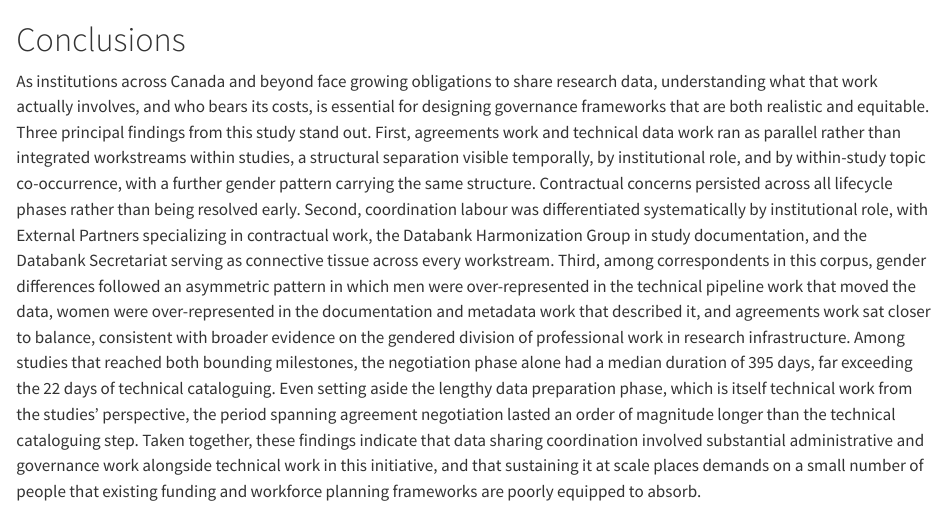
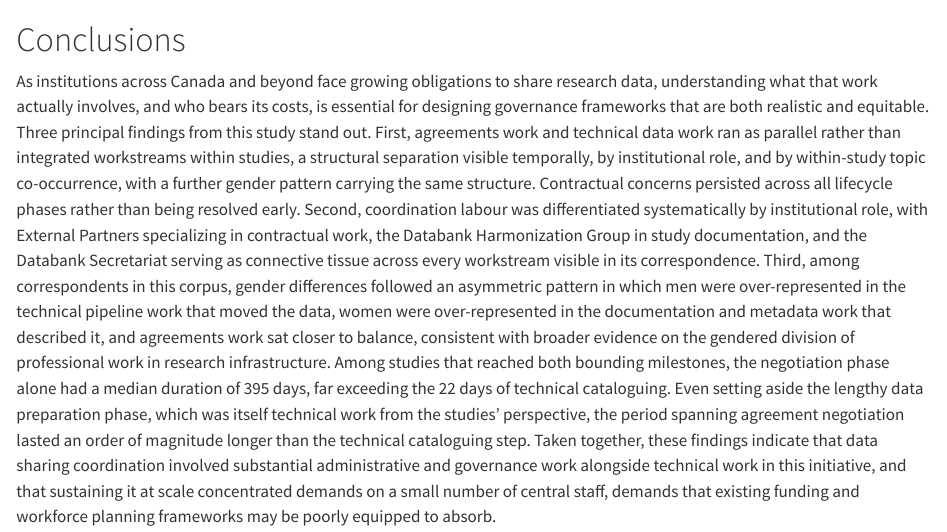
Before and after one commit to zackbatist/CITF-emails, a Quarto document (topic-modelling/sections/05_conclusions.qmd): the page in a window 1100 px wide, from its top. Rendered offline with R 4.5, knitr and Pandoc in place of Quarto, with nearby package versions.

Commit message:
Update 05_conclusions.qmd

```diff
--- a/topic-modelling/sections/05_conclusions.qmd
+++ b/topic-modelling/sections/05_conclusions.qmd
@@ -1,3 +1,3 @@
 # Conclusions
 
-As institutions across Canada and beyond face growing obligations to share research data, understanding what that work actually involves, and who bears its costs, is essential for designing governance frameworks that are both realistic and equitable. Three principal findings from this study stand out. First, agreements work and technical data work ran as parallel rather than integrated workstreams within studies, a structural separation visible temporally, by institutional role, and by within-study topic co-occurrence, with a further gender pattern carrying the same structure. Contractual concerns persisted across all lifecycle phases rather than being resolved early. Second, coordination labour was differentiated systematically by institutional role, with External Partners specializing in contractual work, the Databank Harmonization Group in study documentation, and the Databank Secretariat serving as connective tissue across every workstream. Third, among correspondents in this corpus, gender differences followed an asymmetric pattern in which men were over-represented in the technical pipeline work that moved the data, women were over-represented in the documentation and metadata work that described it, and agreements work sat closer to balance, consistent with broader evidence on the gendered division of professional work in research infrastructure. Among studies that reached both bounding milestones, the negotiation phase alone had a median duration of 395 days, far exceeding the 22 days of technical cataloguing. Even setting aside the lengthy data preparation phase, which is itself technical work from the studies' perspective, the period spanning agreement negotiation lasted an order of magnitude longer than the technical cataloguing step. Taken together, these findings indicate that data sharing coordination involved substantial administrative and governance work alongside technical work in this initiative, and that sustaining it at scale places demands on a small number of people that existing funding and workforce planning frameworks are poorly equipped to absorb.
+As institutions across Canada and beyond face growing obligations to share research data, understanding what that work actually involves, and who bears its costs, is essential for designing governance frameworks that are both realistic and equitable. Three principal findings from this study stand out. First, agreements work and technical data work ran as parallel rather than integrated workstreams within studies, a structural separation visible temporally, by institutional role, and by within-study topic co-occurrence, with a further gender pattern carrying the same structure. Contractual concerns persisted across all lifecycle phases rather than being resolved early. Second, coordination labour was differentiated systematically by institutional role, with External Partners specializing in contractual work, the Databank Harmonization Group in study documentation, and the Databank Secretariat serving as connective tissue across every workstream visible in its correspondence. Third, among correspondents in this corpus, gender differences followed an asymmetric pattern in which men were over-represented in the technical pipeline work that moved the data, women were over-represented in the documentation and metadata work that described it, and agreements work sat closer to balance, consistent with broader evidence on the gendered division of professional work in research infrastructure. Among studies that reached both bounding milestones, the negotiation phase alone had a median duration of 395 days, far exceeding the 22 days of technical cataloguing. Even setting aside the lengthy data preparation phase, which was itself technical work from the studies' perspective, the period spanning agreement negotiation lasted an order of magnitude longer than the technical cataloguing step. Taken together, these findings indicate that data sharing coordination involved substantial administrative and governance work alongside technical work in this initiative, and that sustaining it at scale concentrated demands on a small number of central staff, demands that existing funding and workforce planning frameworks may be poorly equipped to absorb.
```
